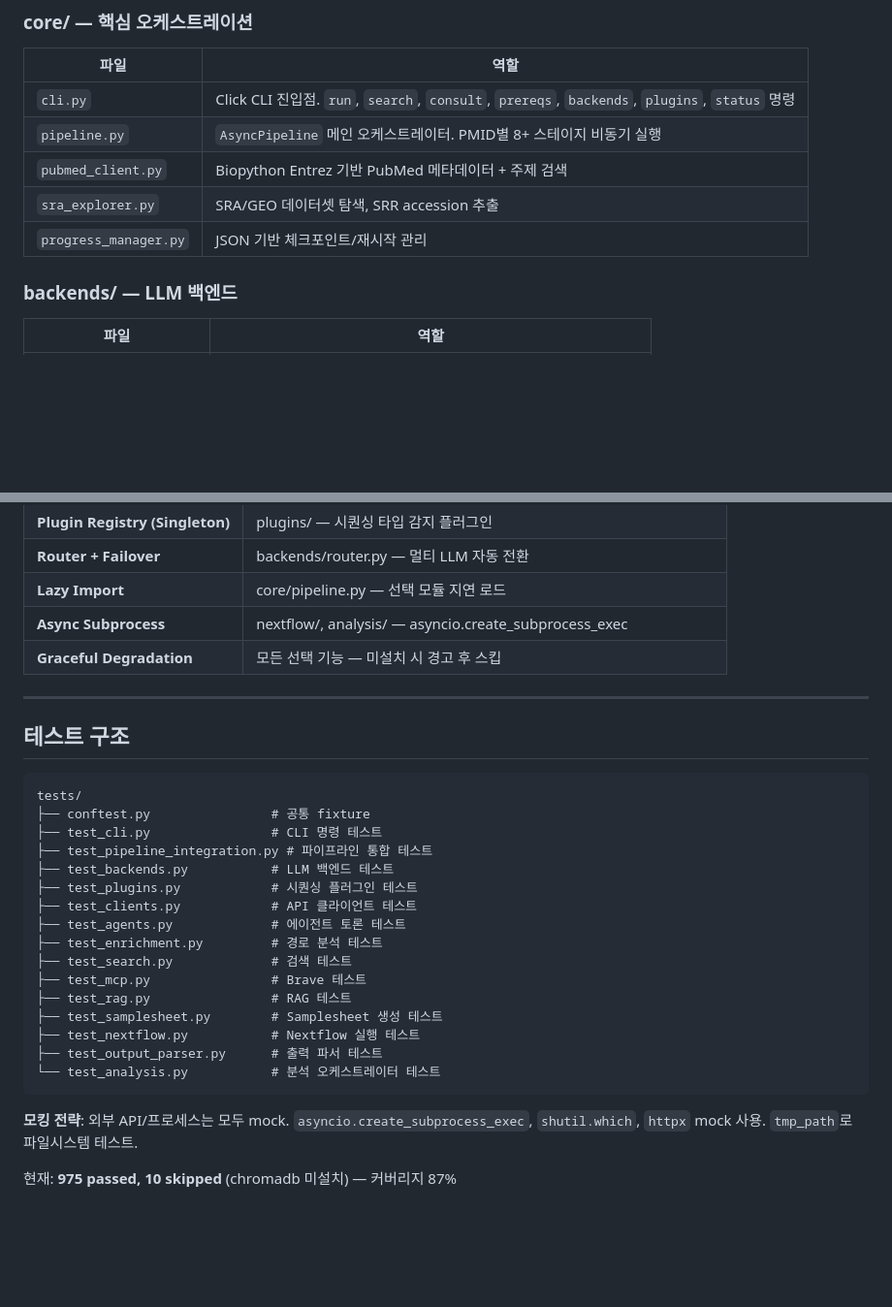
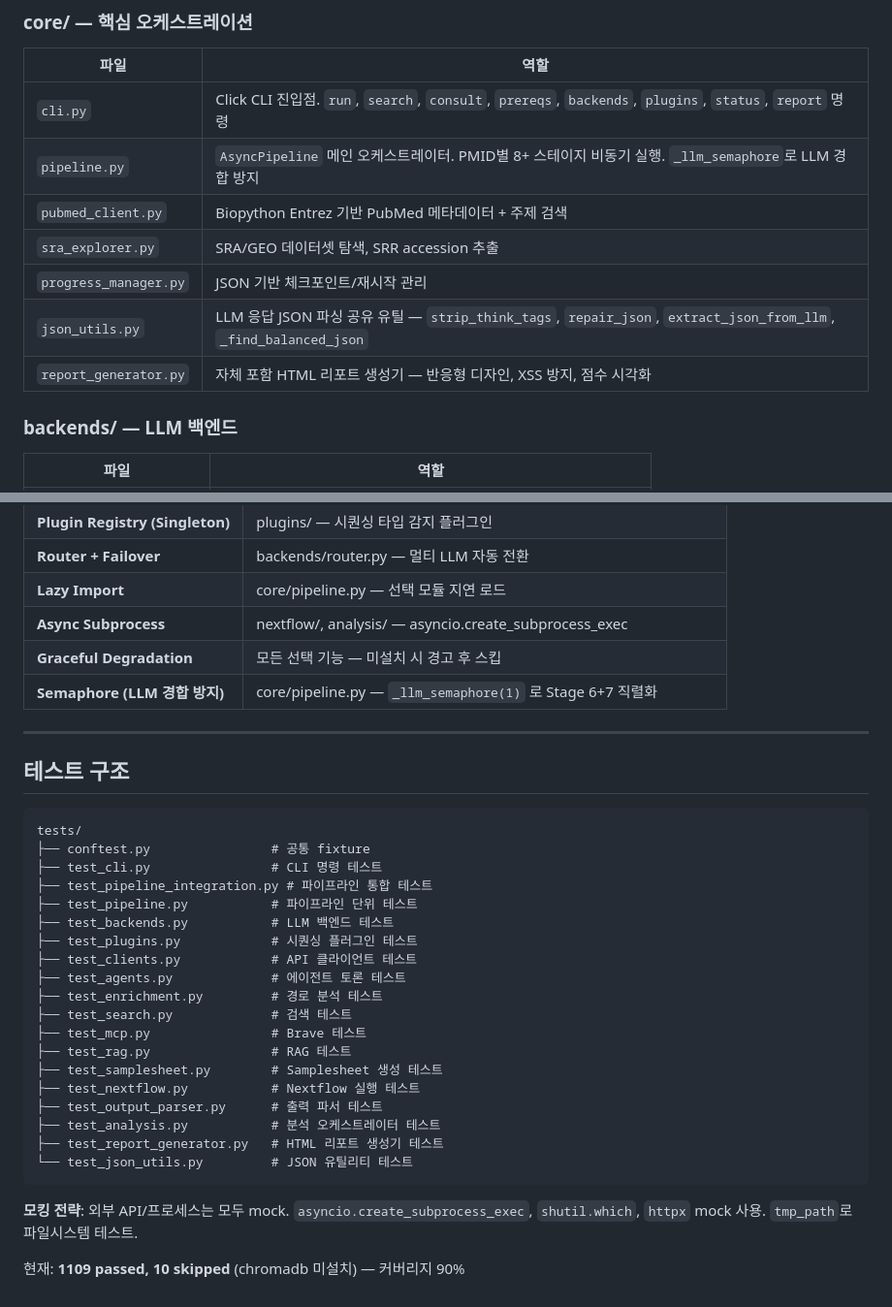
Before and after one commit to kerniz/auto_analysis_by_nextflow, a Markdown page: docs/ARCHITECTURE.md, 2 parts joined by grey strips. Shown at 97% size. GitHub-like rendering; blank space fills up the shorter version.

````diff
--- a/docs/ARCHITECTURE.md
+++ b/docs/ARCHITECTURE.md
@@ -38,11 +38,13 @@
 
 | 파일 | 역할 |
 |------|------|
-| `cli.py` | Click CLI 진입점. `run`, `search`, `consult`, `prereqs`, `backends`, `plugins`, `status` 명령 |
-| `pipeline.py` | `AsyncPipeline` 메인 오케스트레이터. PMID별 8+ 스테이지 비동기 실행 |
+| `cli.py` | Click CLI 진입점. `run`, `search`, `consult`, `prereqs`, `backends`, `plugins`, `status`, `report` 명령 |
+| `pipeline.py` | `AsyncPipeline` 메인 오케스트레이터. PMID별 8+ 스테이지 비동기 실행. `_llm_semaphore`로 LLM 경합 방지 |
 | `pubmed_client.py` | Biopython Entrez 기반 PubMed 메타데이터 + 주제 검색 |
 | `sra_explorer.py` | SRA/GEO 데이터셋 탐색, SRR accession 추출 |
 | `progress_manager.py` | JSON 기반 체크포인트/재시작 관리 |
+| `json_utils.py` | LLM 응답 JSON 파싱 공유 유틸 — `strip_think_tags`, `repair_json`, `extract_json_from_llm`, `_find_balanced_json` |
+| `report_generator.py` | 자체 포함 HTML 리포트 생성기 — 반응형 디자인, XSS 방지, 점수 시각화 |
 
 ### backends/ — LLM 백엔드
 
@@ -204,6 +206,7 @@ SRR accessions
 | **Lazy Import** | core/pipeline.py — 선택 모듈 지연 로드 |
 | **Async Subprocess** | nextflow/, analysis/ — asyncio.create_subprocess_exec |
 | **Graceful Degradation** | 모든 선택 기능 — 미설치 시 경고 후 스킵 |
+| **Semaphore (LLM 경합 방지)** | core/pipeline.py — `_llm_semaphore(1)` 로 Stage 6+7 직렬화 |
 
 ---
 
@@ -214,6 +217,7 @@ tests/
 ├── conftest.py                # 공통 fixture
 ├── test_cli.py                # CLI 명령 테스트
 ├── test_pipeline_integration.py # 파이프라인 통합 테스트
+├── test_pipeline.py           # 파이프라인 단위 테스트
 ├── test_backends.py           # LLM 백엔드 테스트
 ├── test_plugins.py            # 시퀀싱 플러그인 테스트
 ├── test_clients.py            # API 클라이언트 테스트
@@ -225,9 +229,11 @@ tests/
 ├── test_samplesheet.py        # Samplesheet 생성 테스트
 ├── test_nextflow.py           # Nextflow 실행 테스트
 ├── test_output_parser.py      # 출력 파서 테스트
-└── test_analysis.py           # 분석 오케스트레이터 테스트
+├── test_analysis.py           # 분석 오케스트레이터 테스트
+├── test_report_generator.py   # HTML 리포트 생성기 테스트
+└── test_json_utils.py         # JSON 유틸리티 테스트
 ```
 
 **모킹 전략**: 외부 API/프로세스는 모두 mock. `asyncio.create_subprocess_exec`, `shutil.which`, `httpx` mock 사용. `tmp_path`로 파일시스템 테스트.
 
-현재: **975 passed, 10 skipped** (chromadb 미설치) — 커버리지 87%
+현재: **1109 passed, 10 skipped** (chromadb 미설치) — 커버리지 90%
````
Also changed, not shown: CLAUDE.md (+2 -2 lines), docs/DEVELOPMENT_HISTORY.md (+52 -0 lines).
